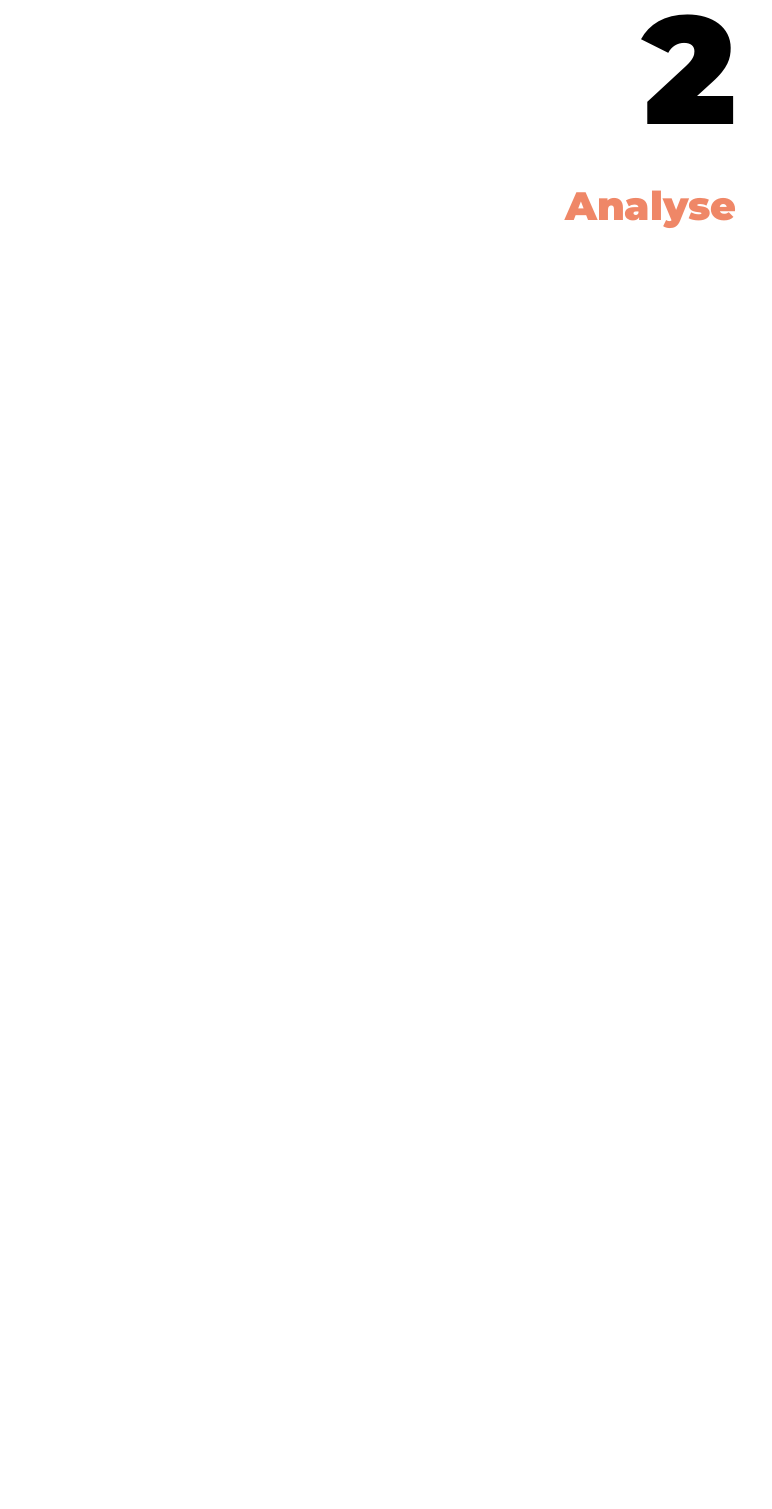
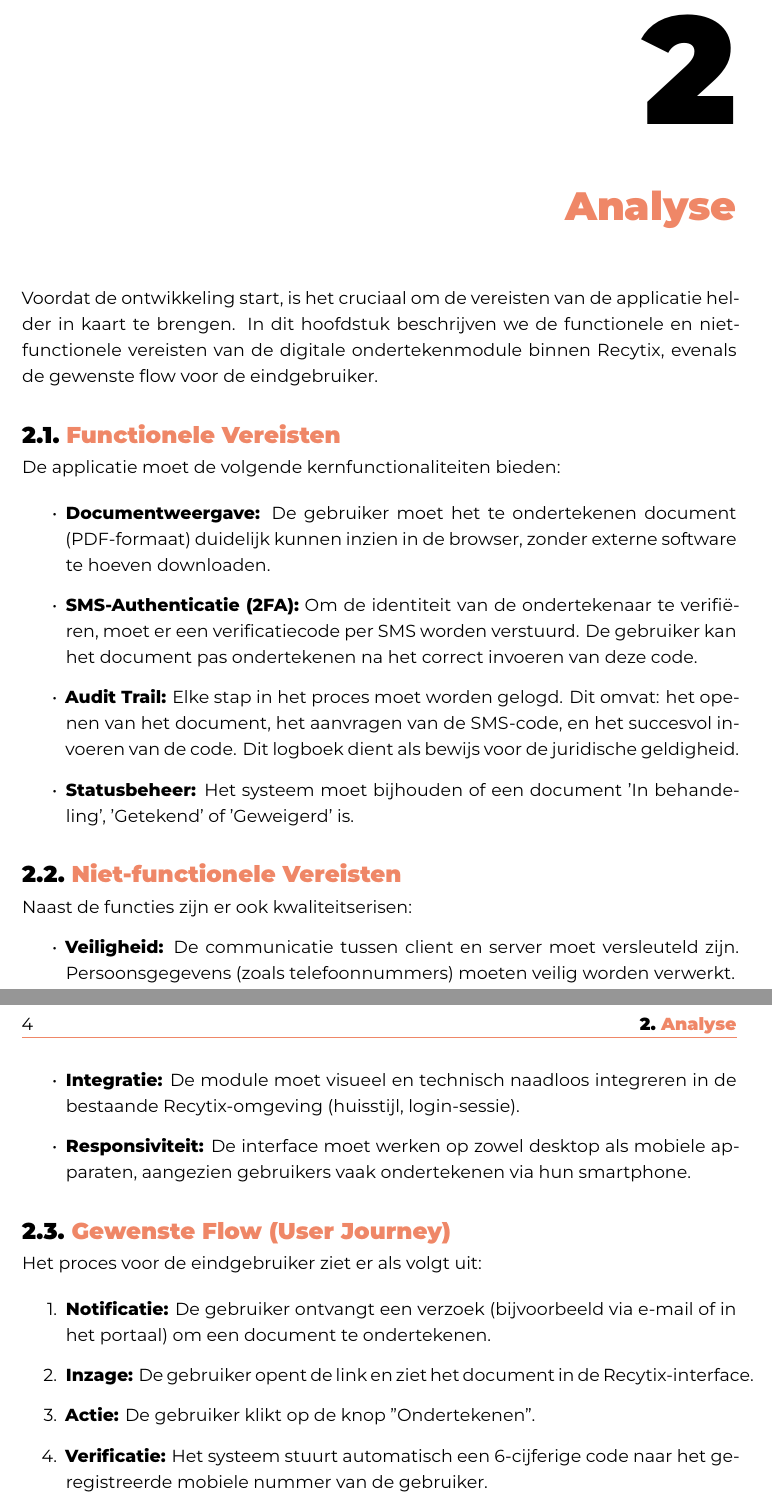
Before and after one commit to Lennert08/graduaatsproef-hogent, a LaTeX thesis (gradproef/VanDaeleLennertBP.tex, which reads gradproef/analyse.tex): part of page 9 of 15 before the commit and two parts of pages 9 and 10 of 16 after it, the two joined at a grey line, cut so that both start at the same text, the shorter picture padded with empty space. Compiled offline with XeLaTeX; a LaTeX package or settings file that is missing is left out.

Commit message:
Content: hoofdstuk analyse met requirements en flow

```diff
--- a/gradproef/analyse.tex
+++ b/gradproef/analyse.tex
@@ -1 +1,32 @@
 \chapter{Analyse}
+\label{ch:analyse}
+
+Voordat de ontwikkeling start, is het cruciaal om de vereisten van de applicatie helder in kaart te brengen. In dit hoofdstuk beschrijven we de functionele en niet-functionele vereisten van de digitale ondertekenmodule binnen Recytix, evenals de gewenste flow voor de eindgebruiker.
+
+\section{Functionele Vereisten}
+De applicatie moet de volgende kernfunctionaliteiten bieden:
+
+\begin{itemize}
+    \item \textbf{Documentweergave:} De gebruiker moet het te ondertekenen document (PDF-formaat) duidelijk kunnen inzien in de browser, zonder externe software te hoeven downloaden.
+    \item \textbf{SMS-Authenticatie (2FA):} Om de identiteit van de ondertekenaar te verifiëren, moet er een verificatiecode per SMS worden verstuurd. De gebruiker kan het document pas ondertekenen na het correct invoeren van deze code.
+    \item \textbf{Audit Trail:} Elke stap in het proces moet worden gelogd. Dit omvat: het openen van het document, het aanvragen van de SMS-code, en het succesvol invoeren van de code. Dit logboek dient als bewijs voor de juridische geldigheid.
+    \item \textbf{Statusbeheer:} Het systeem moet bijhouden of een document 'In behandeling', 'Getekend' of 'Geweigerd' is.
+\end{itemize}
+
+\section{Niet-functionele Vereisten}
+Naast de functies zijn er ook kwaliteitserisen:
+\begin{itemize}
+    \item \textbf{Veiligheid:} De communicatie tussen client en server moet versleuteld zijn. Persoonsgegevens (zoals telefoonnummers) moeten veilig worden verwerkt.
+    \item \textbf{Integratie:} De module moet visueel en technisch naadloos integreren in de bestaande Recytix-omgeving (huisstijl, login-sessie).
+    \item \textbf{Responsiviteit:} De interface moet werken op zowel desktop als mobiele apparaten, aangezien gebruikers vaak ondertekenen via hun smartphone.
+\end{itemize}
+
+\section{Gewenste Flow (User Journey)}
+Het proces voor de eindgebruiker ziet er als volgt uit:
+
+\begin{enumerate}
+    \item \textbf{Notificatie:} De gebruiker ontvangt een verzoek (bijvoorbeeld via e-mail of in het portaal) om een document te ondertekenen.
+    \item \textbf{Inzage:} De gebruiker opent de link en ziet het document in de Recytix-interface.
+    \item \textbf{Actie:} De gebruiker klikt op de knop "Ondertekenen".
+    \item \textbf{Verificatie:} Het systeem stuurt automatisch een 6-cijferige code naar het geregistreerde mobiele nummer van de gebruiker.
+    \item \textbf{Bevestiging:} De gebruiker voert de code in op het scherm.
```
Also changed, not shown: gradproef/analyse.tex (10 more changed lines).
